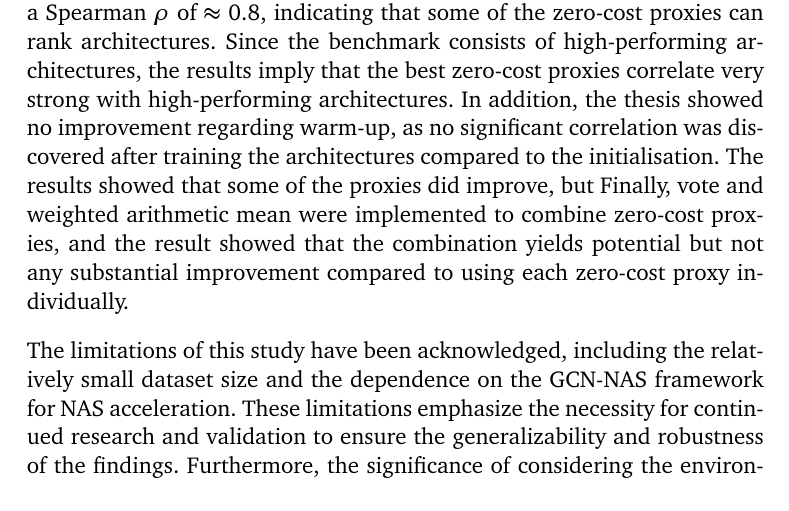
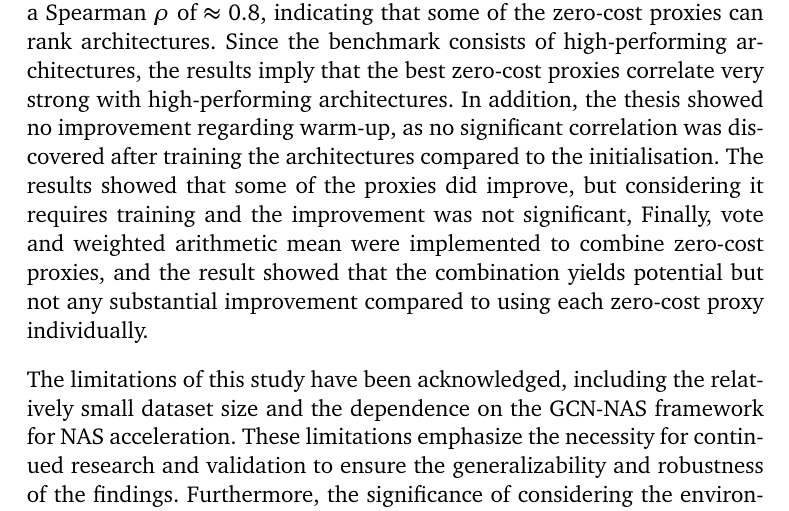
Before and after one commit to zaimimr/Master-thesis, a LaTeX thesis (thesis.tex, which reads chapters/7-conclusion/Conclusion.tex): part of page 85 of 93, cut so that both start at the same text. Compiled offline with pdfLaTeX.

Commit message:
Updates from Overleaf

```diff
--- a/chapters/7-conclusion/Conclusion.tex
+++ b/chapters/7-conclusion/Conclusion.tex
@@ -1,6 +1,6 @@
 \section{Conclusion}
 
-This thesis has explored the application of zero-cost proxies in NAS with GCN for HAR tasks. Through comprehensive analysis and experimentation, it has been demonstrated that using zero-cost proxies can enhance the efficiency and accuracy of NAS algorithms. The experiments show that the best-performing zero-cost proxies exhibit a very strong correlation of a Spearman $\rho$ of $\approx 0.8$, indicating that some of the zero-cost proxies can rank architectures. Since the benchmark consists of high-performing architectures, the results imply that the best zero-cost proxies correlate very strong with high-performing architectures. In addition, the thesis showed no improvement regarding warm-up, as no significant correlation was discovered after training the architectures compared to the initialisation. The results showed that some of the proxies did improve, but  Finally, vote and weighted arithmetic mean were implemented to combine zero-cost proxies, and the result showed that the combination yields potential but not any substantial improvement compared to using each zero-cost proxy individually.
+This thesis has explored the application of zero-cost proxies in NAS with GCN for HAR tasks. Through comprehensive analysis and experimentation, it has been demonstrated that using zero-cost proxies can enhance the efficiency and accuracy of NAS algorithms. The experiments show that the best-performing zero-cost proxies exhibit a very strong correlation of a Spearman $\rho$ of $\approx 0.8$, indicating that some of the zero-cost proxies can rank architectures. Since the benchmark consists of high-performing architectures, the results imply that the best zero-cost proxies correlate very strong with high-performing architectures. In addition, the thesis showed no improvement regarding warm-up, as no significant correlation was discovered after training the architectures compared to the initialisation. The results showed that some of the proxies did improve, but considering it requires training and the improvement was not significant,  Finally, vote and weighted arithmetic mean were implemented to combine zero-cost proxies, and the result showed that the combination yields potential but not any substantial improvement compared to using each zero-cost proxy individually.
 
 
 The limitations of this study have been acknowledged, including the relatively small dataset size and the dependence on the GCN-NAS framework for NAS acceleration. These limitations emphasize the necessity for continued research and validation to ensure the generalizability and robustness of the findings. Furthermore, the significance of considering the environmental implications of this work has been stressed, as the advancement of more efficient and sustainable AI algorithms and techniques is vital for addressing the escalating concerns surrounding the carbon footprint and energy consumption in AI research.
```
